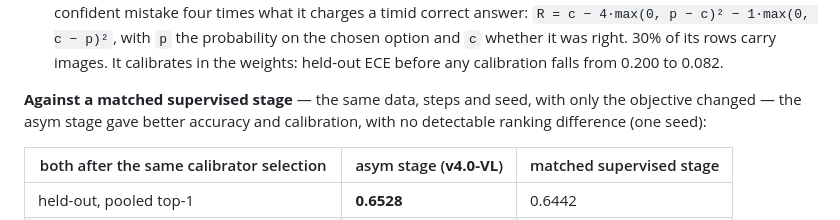
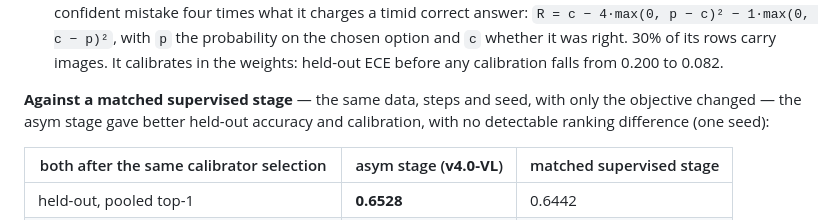
Before and after one commit to Shanghua-Gao/RSI-Jev, a Markdown page: versions/v4.0-vl.md, the part around the change. Rendered like a GitHub page.

Commit message:
card: the asym comparison is about held-out accuracy
Co-Authored-By: AutoScientists (https://shgao.site)

```diff
--- a/versions/v4.0-vl.md
+++ b/versions/v4.0-vl.md
@@ -56,7 +56,7 @@ The stages, each continued from the one before:
    held-out ECE before any calibration falls from 0.200 to 0.082.
 
 **Against a matched supervised stage** — the same data, steps and seed, with only the
-objective changed — the asym stage gave better accuracy and calibration, with no detectable
+objective changed — the asym stage gave better held-out accuracy and calibration, with no detectable
 ranking difference (one seed):
 
 | both after the same calibrator selection | asym stage (**v4.0-VL**) | matched supervised stage |
```
